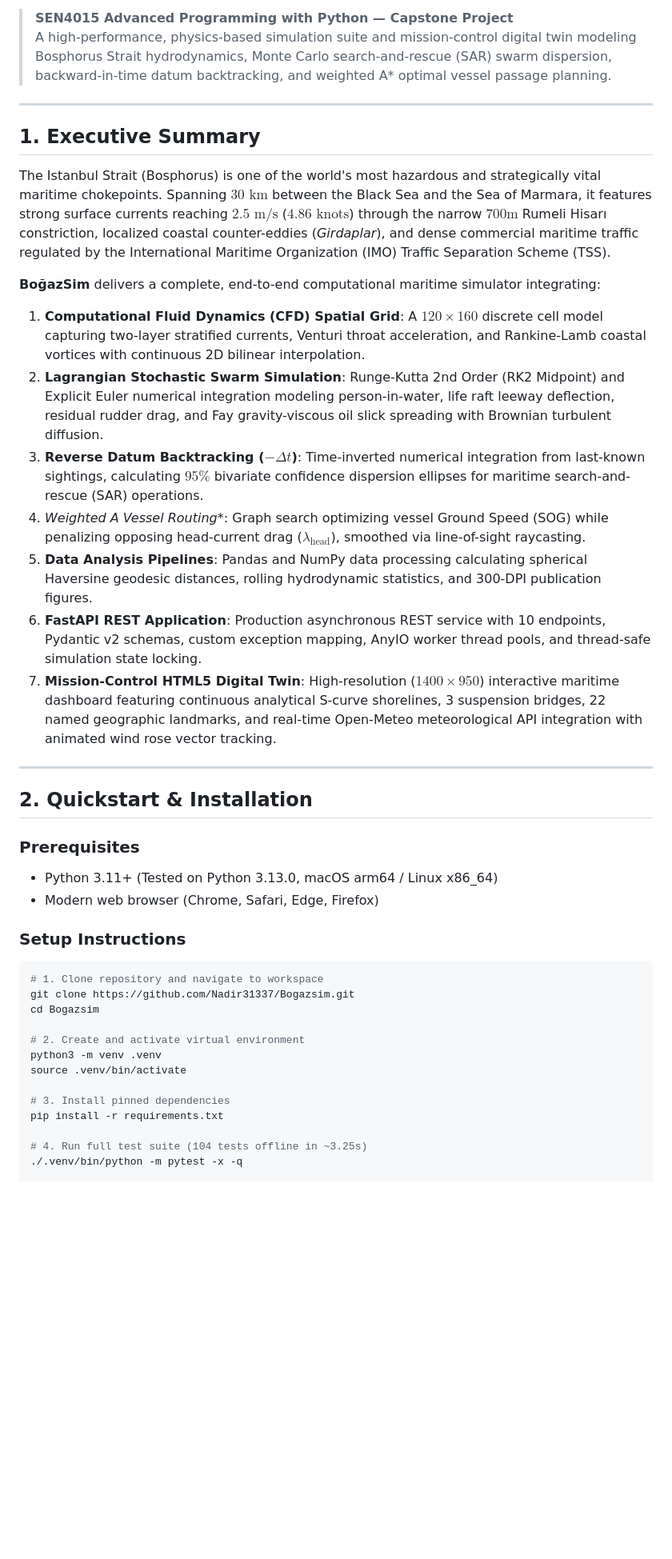
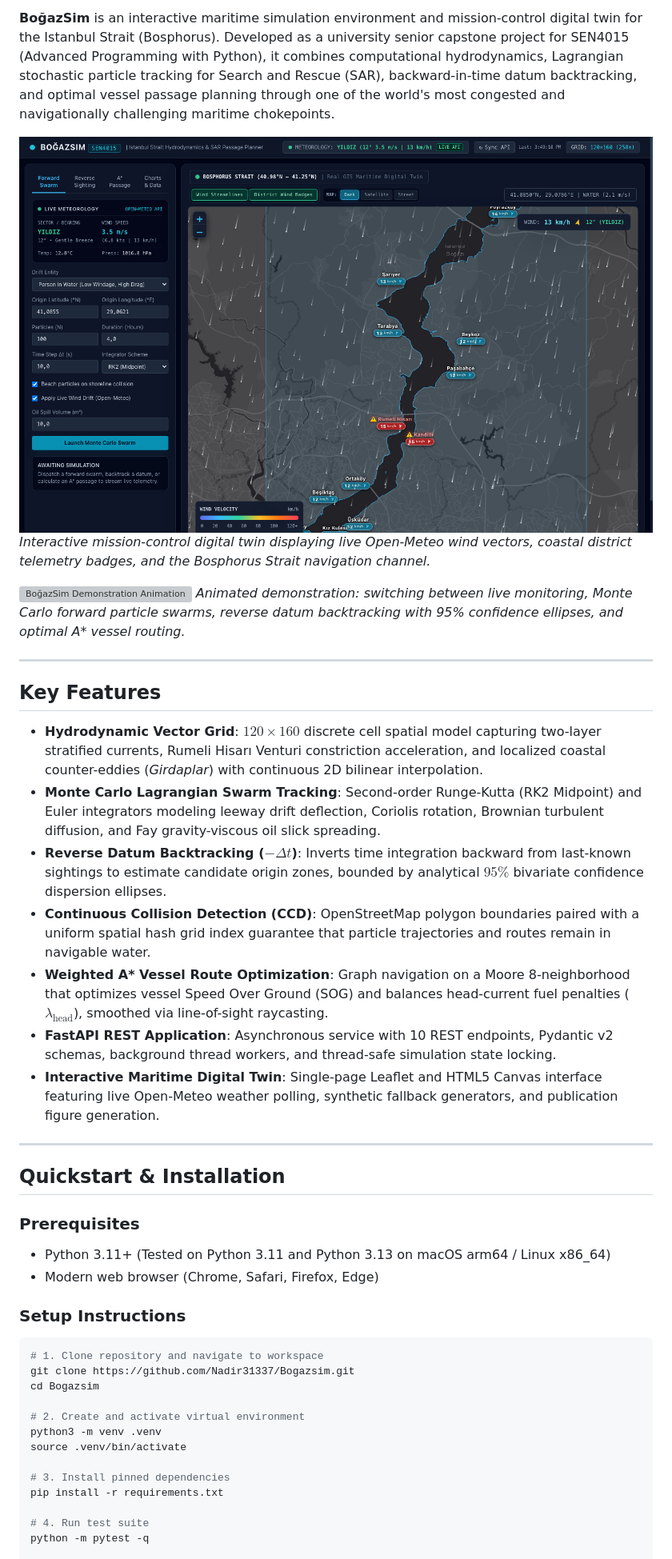
Before and after one commit to Nadir31337/Bogazsim, a Markdown page: README.md, the part around one of its changes. Shown at 80% size. Drawn GitHub-style; blank space fills up the shorter version; grey boxes are pictures that could not be loaded.

Commit message:
docs: restructure README with screenshot, features, clean math, and separate rubric matrix in docs/

````diff
--- a/README.md
+++ b/README.md
@@ -5,31 +5,33 @@
 [![Tests](https://img.shields.io/badge/Tests-104%20Passing%20(3.25s)-brightgreen.svg)]()
 [![License](https://img.shields.io/badge/License-Academic%20Capstone-lightgrey.svg)]()
 
-> **SEN4015 Advanced Programming with Python — Capstone Project**
-> A high-performance, physics-based simulation suite and mission-control digital twin modeling Bosphorus Strait hydrodynamics, Monte Carlo search-and-rescue (SAR) swarm dispersion, backward-in-time datum backtracking, and weighted A* optimal vessel passage planning.
+**BoğazSim** is an interactive maritime simulation environment and mission-control digital twin for the Istanbul Strait (Bosphorus). Developed as a university senior capstone project for SEN4015 (Advanced Programming with Python), it combines computational hydrodynamics, Lagrangian stochastic particle tracking for Search and Rescue (SAR), backward-in-time datum backtracking, and optimal vessel passage planning through one of the world's most congested and navigationally challenging maritime chokepoints.
+
+![BoğazSim Interactive Maritime Dashboard](docs/images/dashboard.png)
+*Interactive mission-control digital twin displaying live Open-Meteo wind vectors, coastal district telemetry badges, and the Bosphorus Strait navigation channel.*
+
+![BoğazSim Demonstration Animation](docs/images/demo.gif)
+*Animated demonstration: switching between live monitoring, Monte Carlo forward particle swarms, reverse datum backtracking with 95% confidence ellipses, and optimal A\* vessel routing.*
 
 ---
 
-## 1. Executive Summary
+## Key Features
 
-The Istanbul Strait (Bosphorus) is one of the world's most hazardous and strategically vital maritime chokepoints. Spanning $30\text{ km}$ between the Black Sea and the Sea of Marmara, it features strong surface currents reaching $2.5\text{ m/s}$ ($4.86\text{ knots}$) through the narrow $700\text{m}$ Rumeli Hisarı constriction, localized coastal counter-eddies (*Girdaplar*), and dense commercial maritime traffic regulated by the International Maritime Organization (IMO) Traffic Separation Scheme (TSS).
-
-**BoğazSim** delivers a complete, end-to-end computational maritime simulator integrating:
-1. **Computational Fluid Dynamics (CFD) Spatial Grid**: A $120 \times 160$ discrete cell model capturing two-layer stratified currents, Venturi throat acceleration, and Rankine-Lamb coastal vortices with continuous 2D bilinear interpolation.
-2. **Lagrangian Stochastic Swarm Simulation**: Runge-Kutta 2nd Order (RK2 Midpoint) and Explicit Euler numerical integration modeling person-in-water, life raft leeway deflection, residual rudder drag, and Fay gravity-viscous oil slick spreading with Brownian turbulent diffusion.
-3. **Reverse Datum Backtracking ($- \Delta t$)**: Time-inverted numerical integration from last-known sightings, calculating $95\%$ bivariate confidence dispersion ellipses for maritime search-and-rescue (SAR) operations.
-4. **Weighted A* Vessel Routing**: Graph search optimizing vessel Ground Speed (SOG) while penalizing opposing head-current drag ($\lambda_{\text{head}}$), smoothed via line-of-sight raycasting.
-5. **Data Analysis Pipelines**: Pandas and NumPy data processing calculating spherical Haversine geodesic distances, rolling hydrodynamic statistics, and 300-DPI publication figures.
-6. **FastAPI REST Application**: Production asynchronous REST service with 10 endpoints, Pydantic v2 schemas, custom exception mapping, AnyIO worker thread pools, and thread-safe simulation state locking.
-7. **Mission-Control HTML5 Digital Twin**: High-resolution ($1400 \times 950$) interactive maritime dashboard featuring continuous analytical S-curve shorelines, 3 suspension bridges, 22 named geographic landmarks, and real-time Open-Meteo meteorological API integration with animated wind rose vector tracking.
+- **Hydrodynamic Vector Grid**: $120 \times 160$ discrete cell spatial model capturing two-layer stratified currents, Rumeli Hisarı Venturi constriction acceleration, and localized coastal counter-eddies (*Girdaplar*) with continuous 2D bilinear interpolation.
+- **Monte Carlo Lagrangian Swarm Tracking**: Second-order Runge-Kutta (RK2 Midpoint) and Euler integrators modeling leeway drift deflection, Coriolis rotation, Brownian turbulent diffusion, and Fay gravity-viscous oil slick spreading.
+- **Reverse Datum Backtracking ($- \Delta t$)**: Inverts time integration backward from last-known sightings to estimate candidate origin zones, bounded by analytical $95\%$ bivariate confidence dispersion ellipses.
+- **Continuous Collision Detection (CCD)**: OpenStreetMap polygon boundaries paired with a uniform spatial hash grid index guarantee that particle trajectories and routes remain in navigable water.
+- **Weighted A\* Vessel Route Optimization**: Graph navigation on a Moore 8-neighborhood that optimizes vessel Speed Over Ground (SOG) and balances head-current fuel penalties ($\lambda_{\text{head}}$), smoothed via line-of-sight raycasting.
+- **FastAPI REST Application**: Asynchronous service with 10 REST endpoints, Pydantic v2 schemas, background thread workers, and thread-safe simulation state locking.
+- **Interactive Maritime Digital Twin**: Single-page Leaflet and HTML5 Canvas interface featuring live Open-Meteo weather polling, synthetic fallback generators, and publication figure generation.
 
 ---
 
-## 2. Quickstart & Installation
+## Quickstart & Installation
 
 ### Prerequisites
-- Python 3.11+ (Tested on Python 3.13.0, macOS arm64 / Linux x86_64)
-- Modern web browser (Chrome, Safari, Edge, Firefox)
+- Python 3.11+ (Tested on Python 3.11 and Python 3.13 on macOS arm64 / Linux x86_64)
+- Modern web browser (Chrome, Safari, Firefox, Edge)
 
 ### Setup Instructions
 ```bash
@@ -44,7 +46,7 @@ source .venv/bin/activate
 # 3. Install pinned dependencies
 pip install -r requirements.txt
 
-# 4. Run full test suite (104 tests offline in ~3.25s)
-./.venv/bin/python -m pytest -x -q
+# 4. Run test suite
+python -m pytest -q
 
 # 5. Launch FastAPI Mission-Control Server
````
Also changed, not shown: other parts of README.md (+44 -73 lines), docs/ARCHITECTURE_AND_QA_GUIDE.md (renamed from ARCHITECTURE_AND_QA_GUIDE.md, +1 -1 lines), docs/RUBRIC_MATRIX.md (added, +28 -0 lines).
